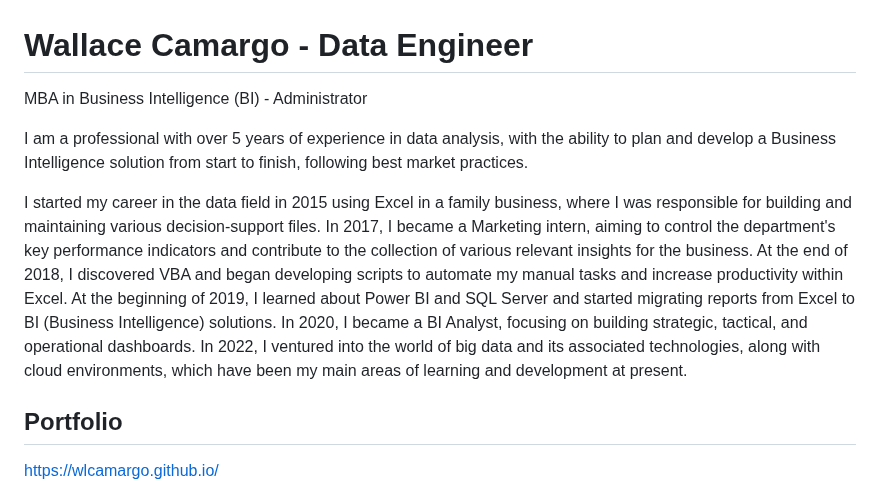
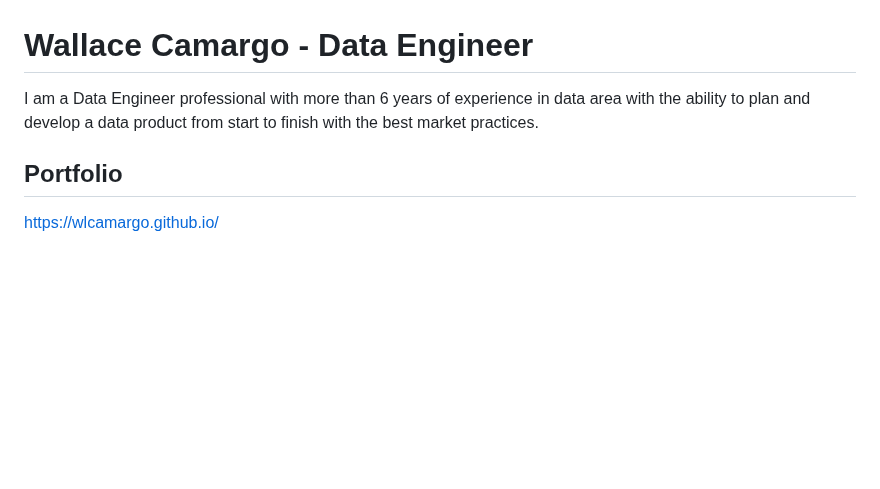
Before and after one commit to wlcamargo/wlcamargo, a Markdown page: README.md, the part around the change. Drawn GitHub-style; blank space fills up the shorter version.

```diff
--- a/README.md
+++ b/README.md
@@ -1,10 +1,6 @@
 # Wallace Camargo - Data Engineer
 
-MBA in Business Intelligence (BI) - Administrator
-
-I am a professional with over 5 years of experience in data analysis, with the ability to plan and develop a Business Intelligence solution from start to finish, following best market practices.
-
-I started my career in the data field in 2015 using Excel in a family business, where I was responsible for building and maintaining various decision-support files. In 2017, I became a Marketing intern, aiming to control the department's key performance indicators and contribute to the collection of various relevant insights for the business. At the end of 2018, I discovered VBA and began developing scripts to automate my manual tasks and increase productivity within Excel. At the beginning of 2019, I learned about Power BI and SQL Server and started migrating reports from Excel to BI (Business Intelligence) solutions. In 2020, I became a BI Analyst, focusing on building strategic, tactical, and operational dashboards. In 2022, I ventured into the world of big data and its associated technologies, along with cloud environments, which have been my main areas of learning and development at present.
+I am a Data Engineer professional with more than 6 years of experience in data area with the ability to plan and develop a data product from start to finish with the best market practices.
 
 ## Portfolio
 https://wlcamargo.github.io/
```
